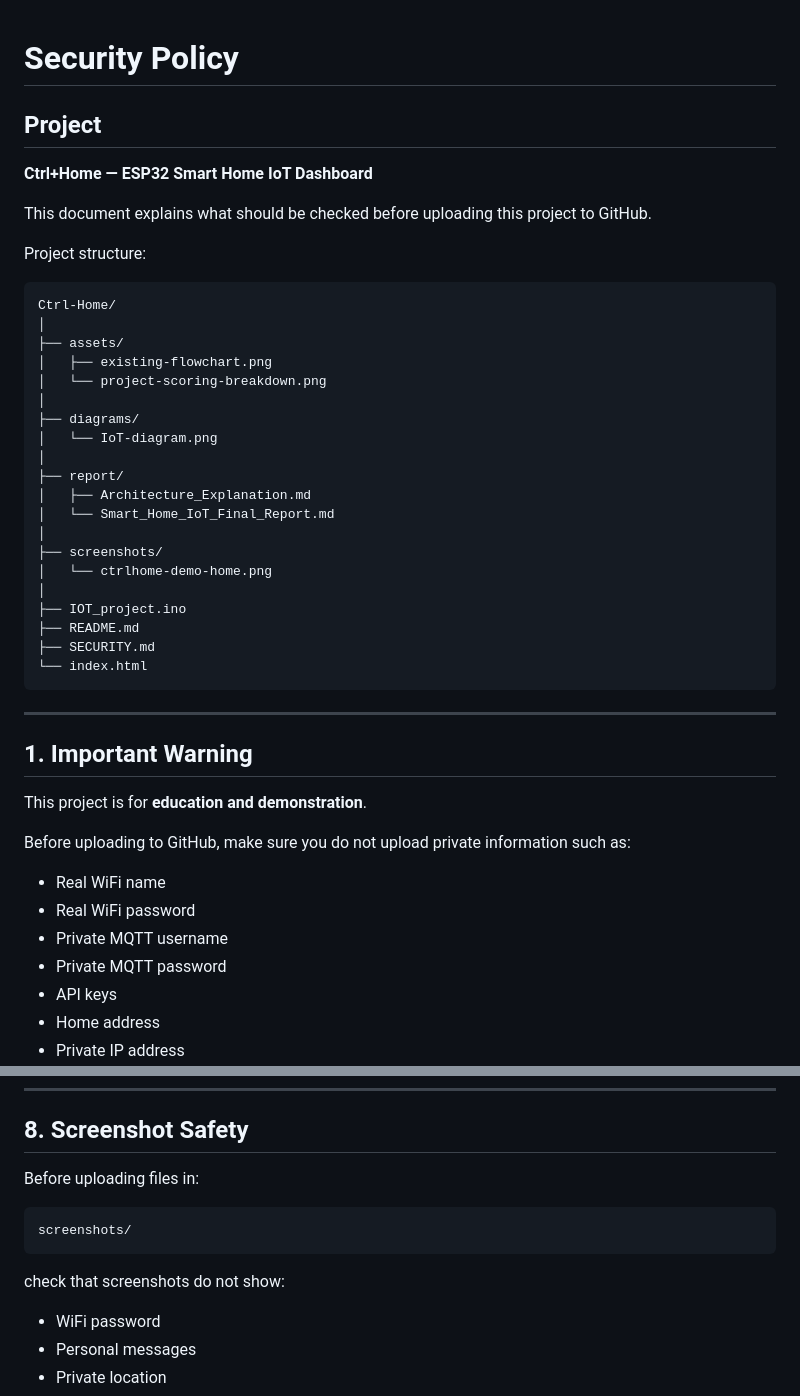
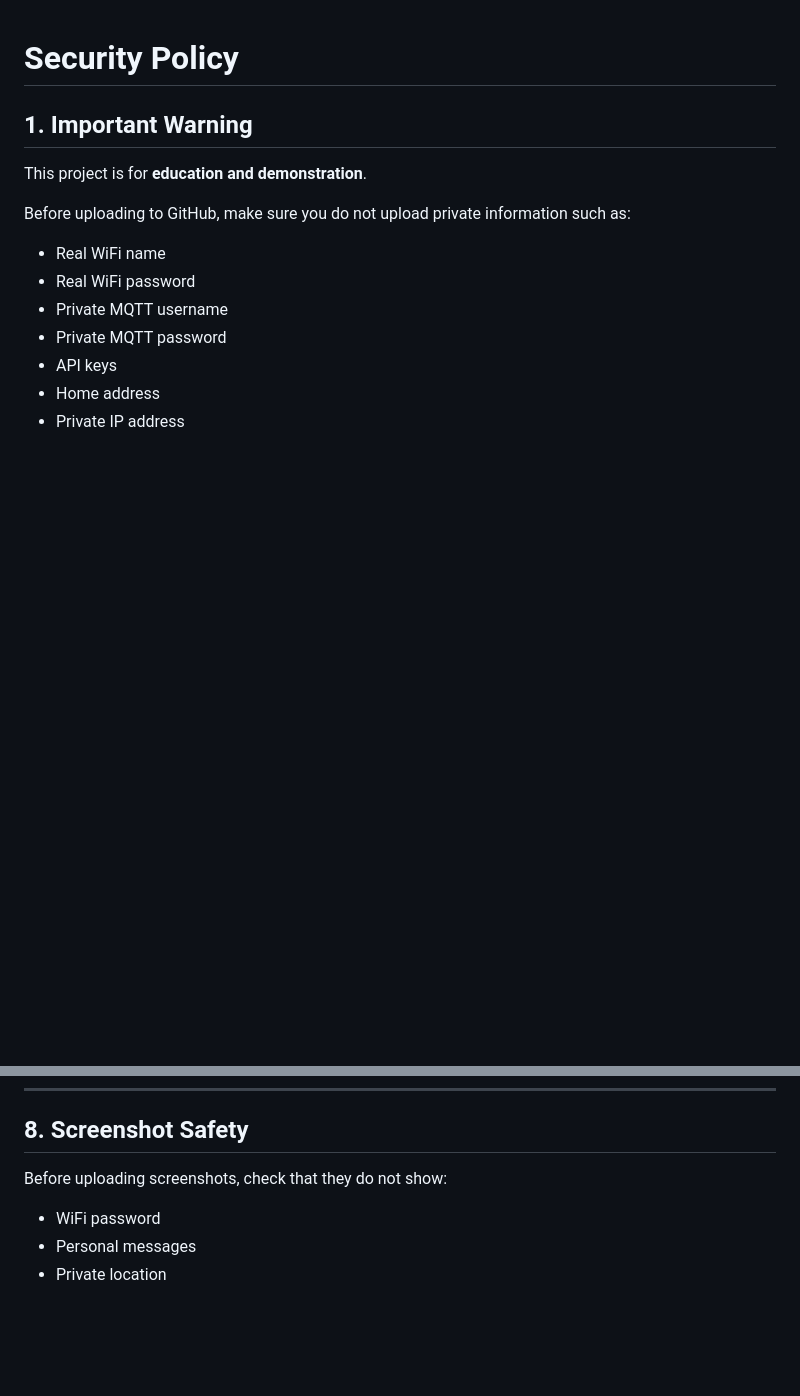
Before and after one commit to blackdogg2/IOT, a Markdown page: SECURITY.md, 2 parts joined by grey strips. GitHub-like rendering; blank space fills up the shorter version.

````diff
--- a/SECURITY.md
+++ b/SECURITY.md
@@ -1,37 +1,4 @@
 # Security Policy
-
-## Project
-
-**Ctrl+Home — ESP32 Smart Home IoT Dashboard**
-
-This document explains what should be checked before uploading this project to GitHub.
-
-Project structure:
-
-```text
-Ctrl-Home/
-│
-├── assets/
-│   ├── existing-flowchart.png
-│   └── project-scoring-breakdown.png
-│
-├── diagrams/
-│   └── IoT-diagram.png
-│
-├── report/
-│   ├── Architecture_Explanation.md
-│   └── Smart_Home_IoT_Final_Report.md
-│
-├── screenshots/
-│   └── ctrlhome-demo-home.png
-│
-├── IOT_project.ino
-├── README.md
-├── SECURITY.md
-└── index.html
-```
-
----
 
 ## 1. Important Warning
 
@@ -192,13 +159,7 @@ Do not put secrets in:
 
 ## 8. Screenshot Safety
 
-Before uploading files in:
-
-```text
-screenshots/
-```
-
-check that screenshots do not show:
+Before uploading screenshots, check that they do not show:
 
 - WiFi password
 - Personal messages
````
Also changed, not shown: other parts of SECURITY.md (+1 -1 lines).
